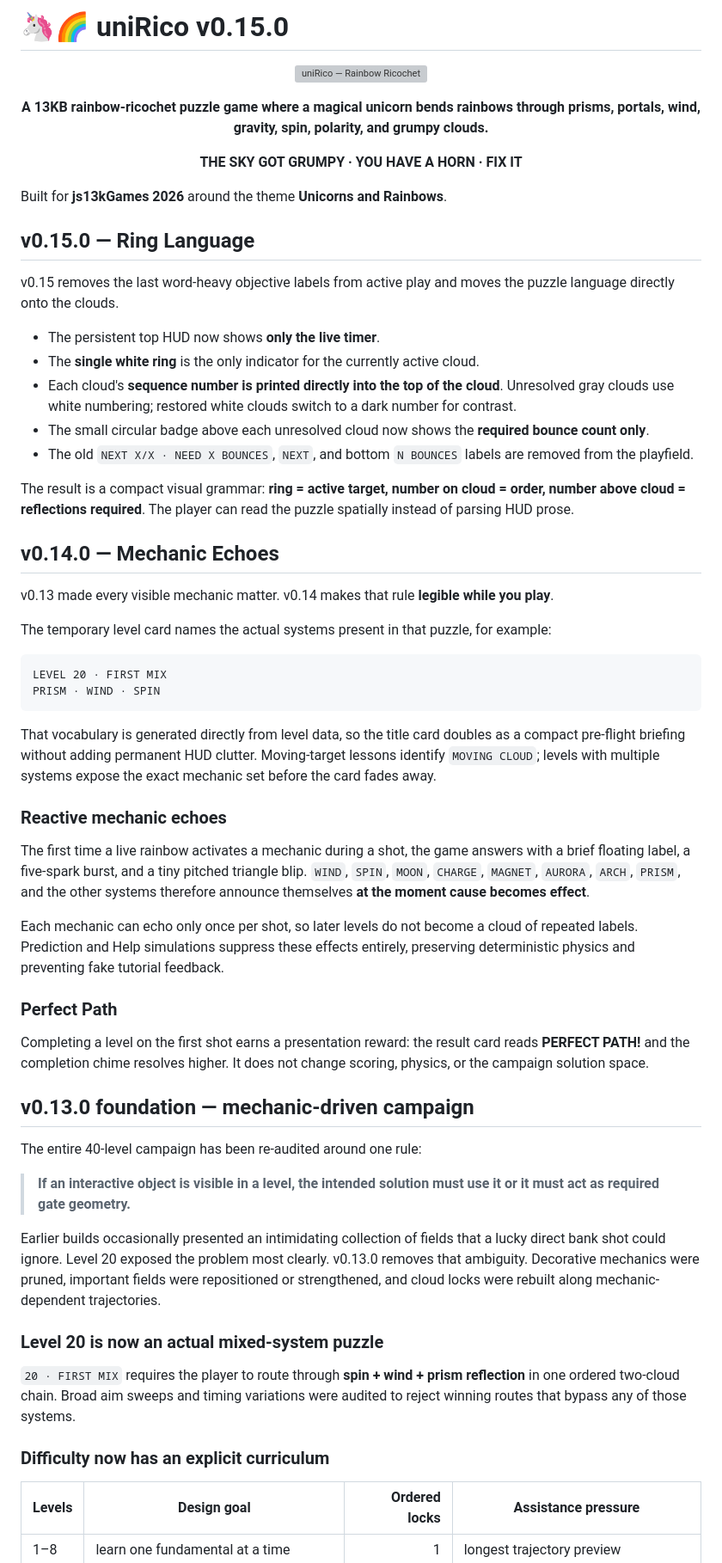
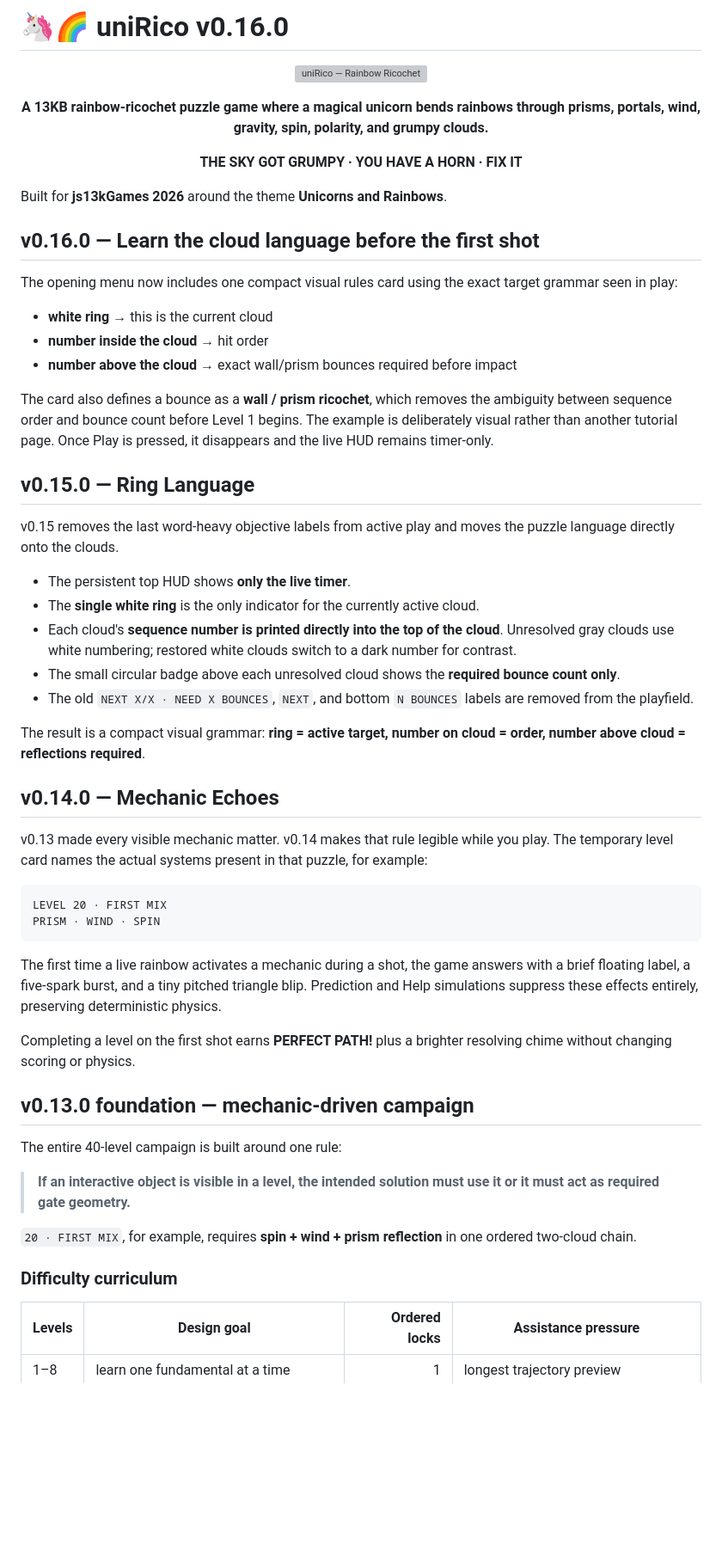
Before and after one commit to sidhulyalkar/uniRico, a Markdown page: README.md, the part around one of its changes. Shown at 86% size. Drawn GitHub-style; blank space fills up the shorter version; grey boxes are pictures that could not be loaded.

Commit message:
docs(v0.16.0): explain the first-menu cloud rules legend

````diff
--- a/README.md
+++ b/README.md
@@ -1,4 +1,4 @@
-# 🦄🌈 uniRico v0.15.0
+# 🦄🌈 uniRico v0.16.0
 
 <p align="center">
   <img src="docs/banner.svg" alt="uniRico — Rainbow Ricochet" width="100%">
@@ -12,54 +12,50 @@
 
 Built for **js13kGames 2026** around the theme **Unicorns and Rainbows**.
 
+## v0.16.0 — Learn the cloud language before the first shot
+
+The opening menu now includes one compact visual rules card using the exact target grammar seen in play:
+
+- **white ring** → this is the current cloud
+- **number inside the cloud** → hit order
+- **number above the cloud** → exact wall/prism bounces required before impact
+
+The card also defines a bounce as a **wall / prism ricochet**, which removes the ambiguity between sequence order and bounce count before Level 1 begins. The example is deliberately visual rather than another tutorial page. Once Play is pressed, it disappears and the live HUD remains timer-only.
+
 ## v0.15.0 — Ring Language
 
 v0.15 removes the last word-heavy objective labels from active play and moves the puzzle language directly onto the clouds.
 
-- The persistent top HUD now shows **only the live timer**.
+- The persistent top HUD shows **only the live timer**.
 - The **single white ring** is the only indicator for the currently active cloud.
 - Each cloud's **sequence number is printed directly into the top of the cloud**. Unresolved gray clouds use white numbering; restored white clouds switch to a dark number for contrast.
-- The small circular badge above each unresolved cloud now shows the **required bounce count only**.
+- The small circular badge above each unresolved cloud shows the **required bounce count only**.
 - The old `NEXT X/X · NEED X BOUNCES`, `NEXT`, and bottom `N BOUNCES` labels are removed from the playfield.
 
-The result is a compact visual grammar: **ring = active target, number on cloud = order, number above cloud = reflections required**. The player can read the puzzle spatially instead of parsing HUD prose.
+The result is a compact visual grammar: **ring = active target, number on cloud = order, number above cloud = reflections required**.
 
 ## v0.14.0 — Mechanic Echoes
 
-v0.13 made every visible mechanic matter. v0.14 makes that rule **legible while you play**.
-
-The temporary level card names the actual systems present in that puzzle, for example:
+v0.13 made every visible mechanic matter. v0.14 makes that rule legible while you play. The temporary level card names the actual systems present in that puzzle, for example:
 
 ```text
 LEVEL 20 · FIRST MIX
 PRISM · WIND · SPIN
 ```
 
-That vocabulary is generated directly from level data, so the title card doubles as a compact pre-flight briefing without adding permanent HUD clutter. Moving-target lessons identify `MOVING CLOUD`; levels with multiple systems expose the exact mechanic set before the card fades away.
+The first time a live rainbow activates a mechanic during a shot, the game answers with a brief floating label, a five-spark burst, and a tiny pitched triangle blip. Prediction and Help simulations suppress these effects entirely, preserving deterministic physics.
 
-### Reactive mechanic echoes
-
-The first time a live rainbow activates a mechanic during a shot, the game answers with a brief floating label, a five-spark burst, and a tiny pitched triangle blip. `WIND`, `SPIN`, `MOON`, `CHARGE`, `MAGNET`, `AURORA`, `ARCH`, `PRISM`, and the other systems therefore announce themselves **at the moment cause becomes effect**.
-
-Each mechanic can echo only once per shot, so later levels do not become a cloud of repeated labels. Prediction and Help simulations suppress these effects entirely, preserving deterministic physics and preventing fake tutorial feedback.
-
-### Perfect Path
-
-Completing a level on the first shot earns a presentation reward: the result card reads **PERFECT PATH!** and the completion chime resolves higher. It does not change scoring, physics, or the campaign solution space.
+Completing a level on the first shot earns **PERFECT PATH!** plus a brighter resolving chime without changing scoring or physics.
 
 ## v0.13.0 foundation — mechanic-driven campaign
 
-The entire 40-level campaign has been re-audited around one rule:
+The entire 40-level campaign is built around one rule:
 
 > **If an interactive object is visible in a level, the intended solution must use it or it must act as required gate geometry.**
 
-Earlier builds occasionally presented an intimidating collection of fields that a lucky direct bank shot could ignore. Level 20 exposed the problem most clearly. v0.13.0 removes that ambiguity. Decorative mechanics were pruned, important fields were repositioned or strengthened, and cloud locks were rebuilt along mechanic-dependent trajectories.
+`20 · FIRST MIX`, for example, requires **spin + wind + prism reflection** in one ordered two-cloud chain.
 
-### Level 20 is now an actual mixed-system puzzle
-
-`20 · FIRST MIX` requires the player to route through **spin + wind + prism reflection** in one ordered two-cloud chain. Broad aim sweeps and timing variations were audited to reject winning routes that bypass any of those systems.
-
-### Difficulty now has an explicit curriculum
+### Difficulty curriculum
 
 | Levels | Design goal | Ordered locks | Assistance pressure |
 |---|---|---:|---|
````
Also changed, not shown: other parts of README.md (+13 -26 lines).
